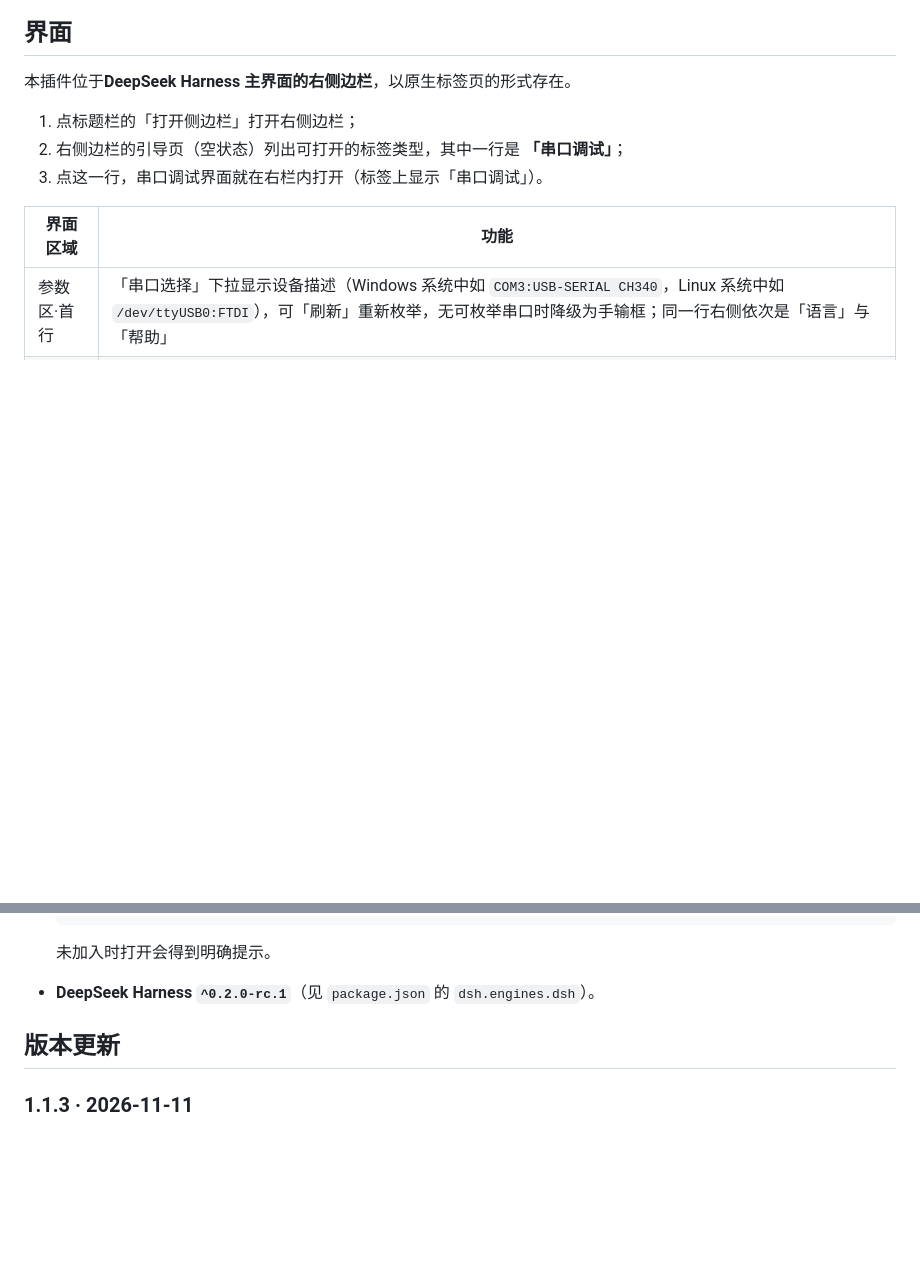
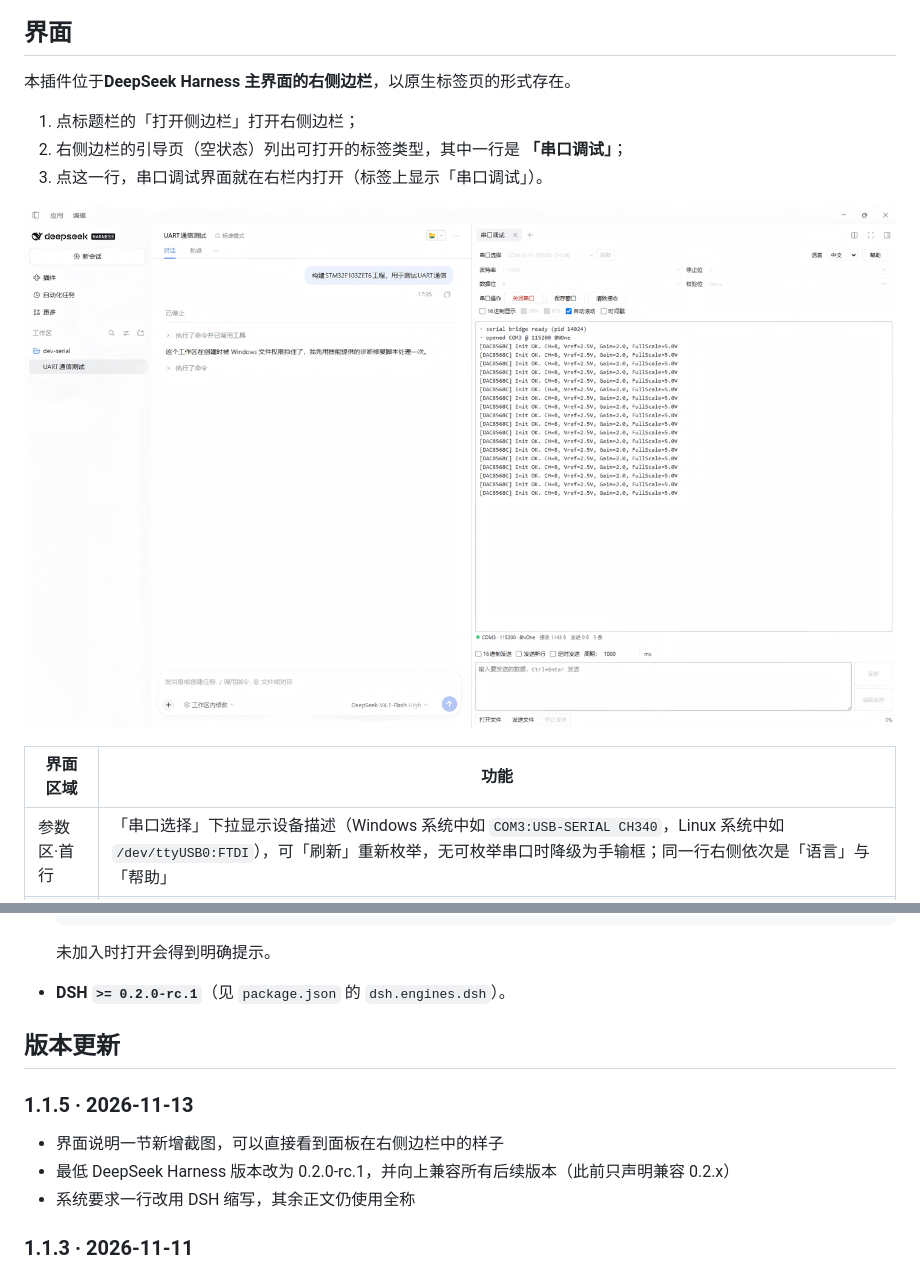
Before and after one commit to floydc-sz/dsh-serial-debugger, a Markdown page: README.md, 2 parts joined by grey strips. Rendered like a GitHub page; pictures changed too: docs/screenshot.png (added); blank space fills up the shorter version.

```diff
--- a/README.md
+++ b/README.md
@@ -17,6 +17,8 @@ DeepSeek Harness 串口调试插件，在 DeepSeek Harness 界面内提供一个
 1. 点标题栏的「打开侧边栏」打开右侧边栏；
 2. 右侧边栏的引导页（空状态）列出可打开的标签类型，其中一行是 **「串口调试」**；
 3. 点这一行，串口调试界面就在右栏内打开（标签上显示「串口调试」）。
+
+![串口调试面板](docs/screenshot.png)
 
 | 界面区域   | 功能                                                                                                                            |
 | ------ | ----------------------------------------------------------------------------------------------------------------------------- |
@@ -72,9 +74,15 @@ dsh plugin --profile desktop add <本包路径>
 
   未加入时打开会得到明确提示。
 
-- **DeepSeek Harness `^0.2.0-rc.1`**（见 `package.json` 的 `dsh.engines.dsh`）。
+- **DSH `>= 0.2.0-rc.1`**（见 `package.json` 的 `dsh.engines.dsh`）。
 
 ## 版本更新
+
+### 1.1.5 · 2026-11-13
+
+- 界面说明一节新增截图，可以直接看到面板在右侧边栏中的样子
+- 最低 DeepSeek Harness 版本改为 0.2.0-rc.1，并向上兼容所有后续版本（此前只声明兼容 0.2.x）
+- 系统要求一行改用 DSH 缩写，其余正文仍使用全称
 
 ### 1.1.3 · 2026-11-11
 
```
Also changed, not shown: README-EN.md (+9 -1 lines), 2 other files.
